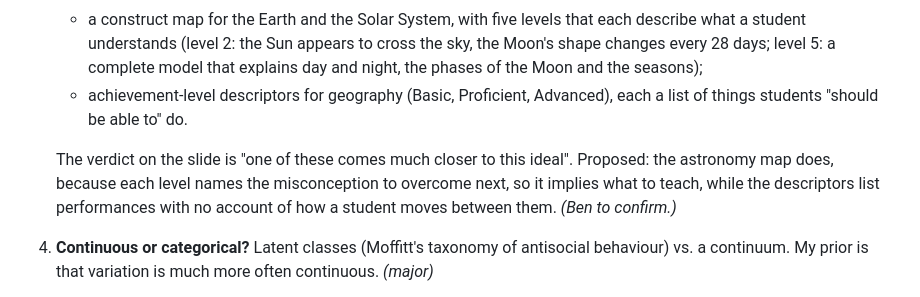
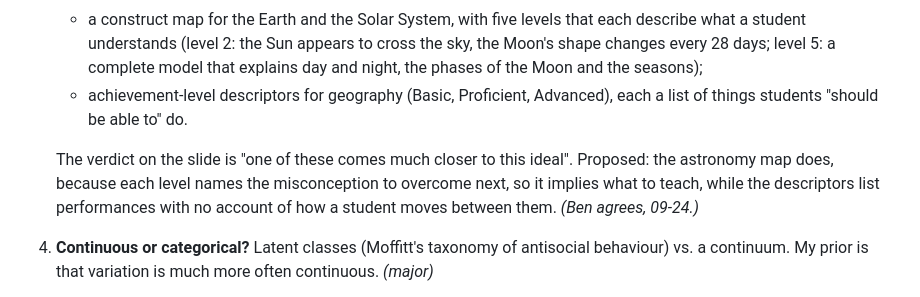
Before and after one commit to ben-domingue/irw-course, a Markdown page: outlines/constructs.md, the part around the change. GitHub-like rendering.

Commit message:
constructs outline: Ben agrees with the idea 3 verdict
Co-Authored-By: Claude Opus 5.5 (1M context) <noreply@anthropic.com>

```diff
--- a/outlines/constructs.md
+++ b/outlines/constructs.md
@@ -12,7 +12,7 @@ Module: ctt · Prereqs: measurement · Core · Status: outline
    - a construct map for the Earth and the Solar System, with five levels that each describe what a student understands (level 2: the Sun appears to cross the sky, the Moon's shape changes every 28 days; level 5: a complete model that explains day and night, the phases of the Moon and the seasons);
    - achievement-level descriptors for geography (Basic, Proficient, Advanced), each a list of things students "should be able to" do.
 
-   The verdict on the slide is "one of these comes much closer to this ideal". Proposed: the astronomy map does, because each level names the misconception to overcome next, so it implies what to teach, while the descriptors list performances with no account of how a student moves between them. *(Ben to confirm.)*
+   The verdict on the slide is "one of these comes much closer to this ideal". Proposed: the astronomy map does, because each level names the misconception to overcome next, so it implies what to teach, while the descriptors list performances with no account of how a student moves between them. *(Ben agrees, 09-24.)*
 4. **Continuous or categorical?** Latent classes (Moffitt's taxonomy of antisocial behaviour) vs. a continuum. My prior is that variation is much more often continuous. *(major)*
 5. **A different starting point: blueprints.** Licensure, admissions and K–12 tests often sample a domain to a specification, not a construct map; sometimes that is a bureaucratic minimum standard (the driving test).
 
```
